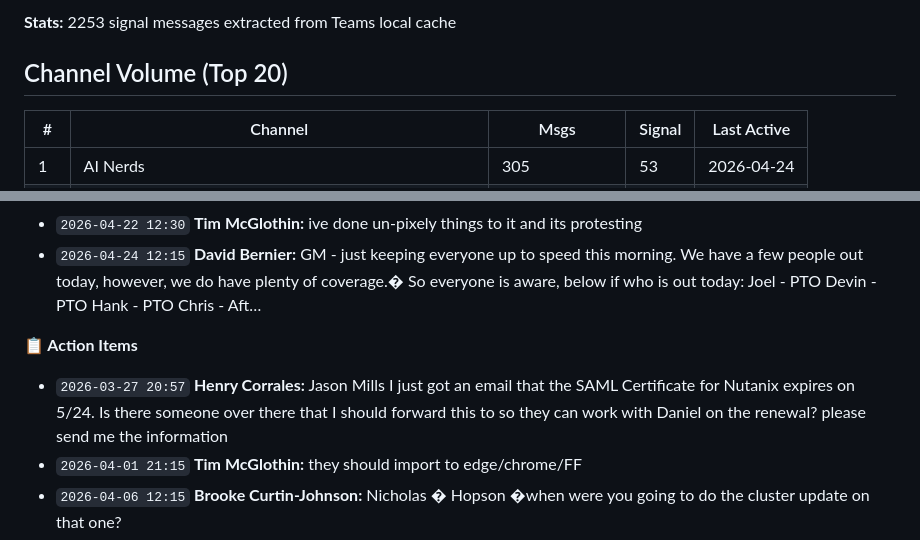
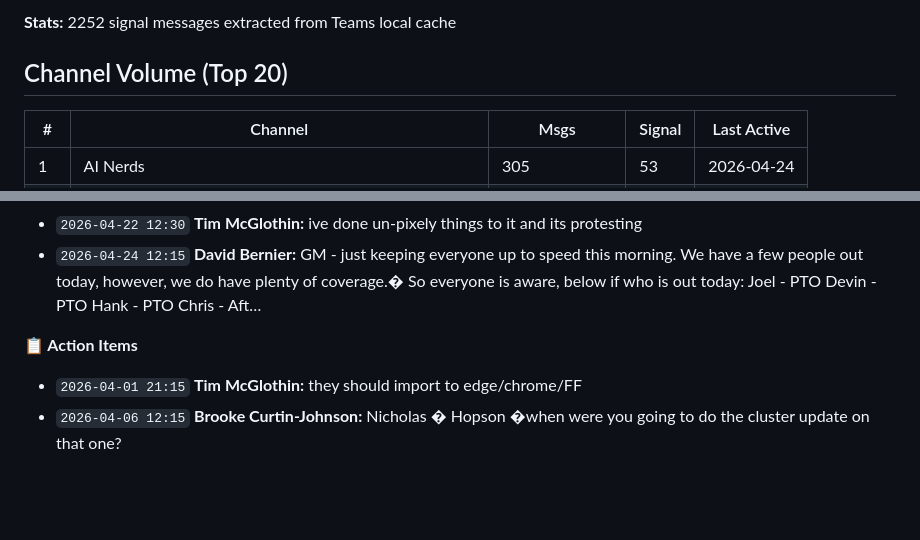
Before and after one commit to mcglothi/ai-knowledge-base, a Markdown page: work/teams-intel-last30.md, 2 parts joined by grey strips. GitHub-like rendering; blank space fills up the shorter version.

Commit message:
AI Update: ingest run 2026-04-26 20:19 — email+teams intel refreshed

```diff
--- a/work/teams-intel-last30.md
+++ b/work/teams-intel-last30.md
@@ -3,5 +3,5 @@
 
-**Stats:** 2253 signal messages extracted from Teams local cache
+**Stats:** 2252 signal messages extracted from Teams local cache
 
 ## Channel Volume (Top 20)
 
@@ -468,7 +468,6 @@
 - `2026-04-24 12:15` **David Bernier:** GM - just keeping everyone up to speed this morning. We have a few people out today, however, we do have plenty of coverage.� So everyone is aware, below if who is out today: Joel - PTO Devin - PTO Hank - PTO Chris - Aft…
 
 **📋 Action Items**
-- `2026-03-27 20:57` **Henry Corrales:** Jason Mills I just got an email that the SAML Certificate for Nutanix expires on 5/24. Is there someone over there that I should forward this to so they can work with Daniel on the renewal? please send me the information
 - `2026-04-01 21:15` **Tim McGlothin:** they should import to edge/chrome/FF
 - `2026-04-06 12:15` **Brooke Curtin-Johnson:** Nicholas � Hopson �when were you going to do the cluster update on that one?
 - `2026-04-06 12:23` **Brooke Curtin-Johnson:** I will thank you
```
Also changed, not shown: other parts of work/teams-intel-last30.md (+3 -3 lines), work/infra-intel-last30.md (+2 -2 lines).
